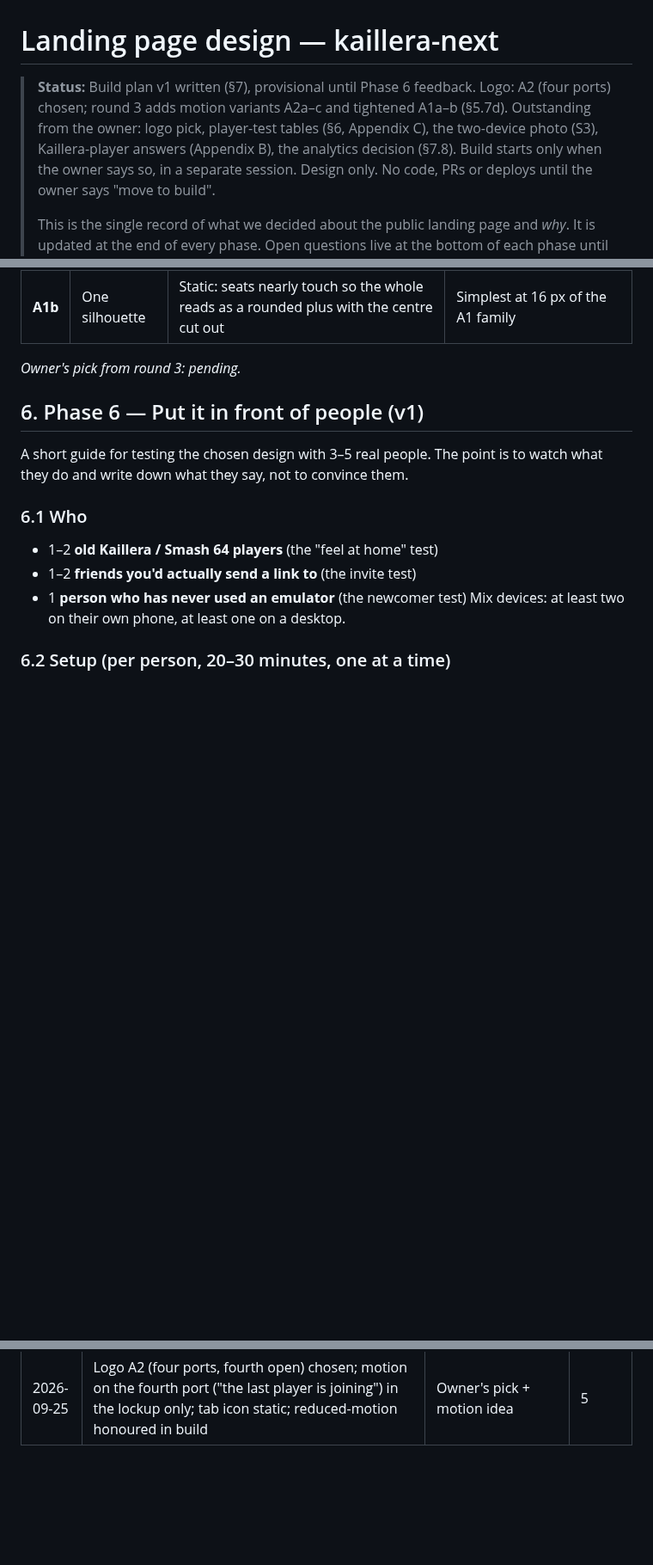
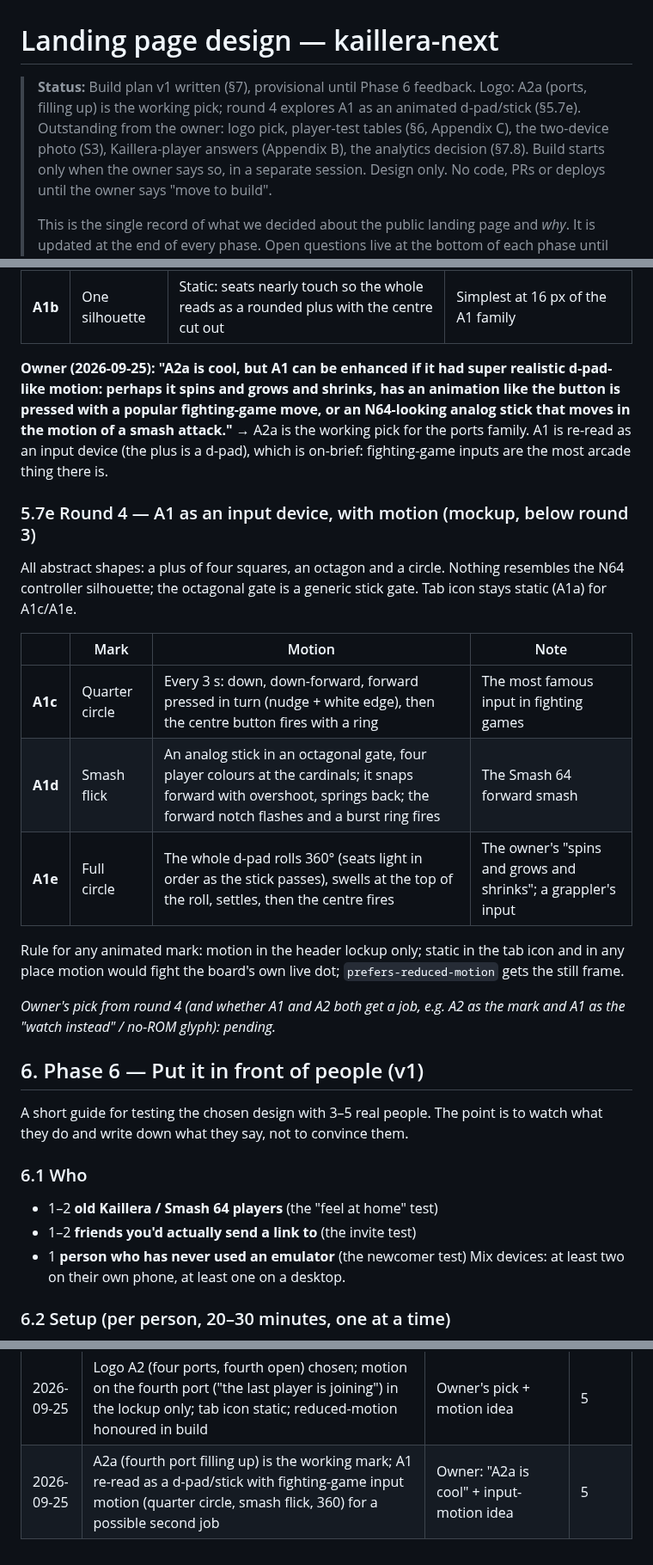
Before and after one commit to kwilson21/kaillera-next, a Markdown page: docs/landing-design.md, 3 parts joined by grey strips. Shown at 86% size. Drawn GitHub-style; blank space fills up the shorter version.

Commit message:
docs(landing-design): logo round 4 (A1 as animated input device) recorded
Co-Authored-By: Claude Fable 5.1 <noreply@anthropic.com>
Claude-Session: https://claude.ai/code/session_01S7poNboFEA4cXazZL8ckop

```diff
--- a/docs/landing-design.md
+++ b/docs/landing-design.md
@@ -1,6 +1,6 @@
 # Landing page design — kaillera-next
 
-> **Status:** Build plan v1 written (§7), provisional until Phase 6 feedback. Logo: A2 (four ports) chosen; round 3 adds motion variants A2a–c and tightened A1a–b (§5.7d). Outstanding from the owner: logo pick, player-test tables (§6, Appendix C), the two-device photo (S3), Kaillera-player answers (Appendix B), the analytics decision (§7.8). Build starts only when the owner says so, in a separate session.
+> **Status:** Build plan v1 written (§7), provisional until Phase 6 feedback. Logo: A2a (ports, filling up) is the working pick; round 4 explores A1 as an animated d-pad/stick (§5.7e). Outstanding from the owner: logo pick, player-test tables (§6, Appendix C), the two-device photo (S3), Kaillera-player answers (Appendix B), the analytics decision (§7.8). Build starts only when the owner says so, in a separate session.
 > Design only. No code, PRs or deploys until the owner says "move to build".
 >
 > This is the single record of what we decided about the public landing page
@@ -1888,7 +1888,32 @@ static fallback; the mockup uses SMIL to run through `<use>`).
 | **A1a** | With a centre | Static: a muted centre square (the screen everyone faces) ties the seats into one object; tighter gaps | Answers "disjointed" |
 | **A1b** | One silhouette | Static: seats nearly touch so the whole reads as a rounded plus with the centre cut out | Simplest at 16 px of the A1 family |
 
-_Owner's pick from round 3: pending._
+**Owner (2026-09-25): "A2a is cool, but A1 can be enhanced if it had super
+realistic d-pad-like motion: perhaps it spins and grows and shrinks, has an
+animation like the button is pressed with a popular fighting-game move, or
+an N64-looking analog stick that moves in the motion of a smash attack."**
+→ A2a is the working pick for the ports family. A1 is re-read as an input
+device (the plus is a d-pad), which is on-brief: fighting-game inputs are
+the most arcade thing there is.
+
+### 5.7e Round 4 — A1 as an input device, with motion (mockup, below round 3)
+
+All abstract shapes: a plus of four squares, an octagon and a circle.
+Nothing resembles the N64 controller silhouette; the octagonal gate is a
+generic stick gate. Tab icon stays static (A1a) for A1c/A1e.
+
+| | Mark | Motion | Note |
+|---|---|---|---|
+| **A1c** | Quarter circle | Every 3 s: down, down-forward, forward pressed in turn (nudge + white edge), then the centre button fires with a ring | The most famous input in fighting games |
+| **A1d** | Smash flick | An analog stick in an octagonal gate, four player colours at the cardinals; it snaps forward with overshoot, springs back; the forward notch flashes and a burst ring fires | The Smash 64 forward smash |
+| **A1e** | Full circle | The whole d-pad rolls 360° (seats light in order as the stick passes), swells at the top of the roll, settles, then the centre fires | The owner's "spins and grows and shrinks"; a grappler's input |
+
+Rule for any animated mark: motion in the header lockup only; static in the
+tab icon and in any place motion would fight the board's own live dot;
+`prefers-reduced-motion` gets the still frame.
+
+_Owner's pick from round 4 (and whether A1 and A2 both get a job, e.g. A2
+as the mark and A1 as the "watch instead" / no-ROM glyph): pending._
 
 ## 6. Phase 6 — Put it in front of people (v1)
 
@@ -2361,3 +2386,4 @@ Surprises (one line):
 | 2026-09-25 | GPT logos rejected; four hand-drawn SVG candidates (four slots, run-and-rewind, kn monogram, wordmark-only) added to the mockup for in-context judgement | Owner: "Try drawing some yourself" | 5 |
 | 2026-09-25 | Logo family A (four seats, one open) preferred by owner and his wife; the 2×2 grid echoes the Windows logo, so round 2 rearranges it (cross, four ports, board row) | Owner + wife feedback | 5 |
 | 2026-09-25 | Logo A2 (four ports, fourth open) chosen; motion on the fourth port ("the last player is joining") in the lockup only; tab icon static; reduced-motion honoured in build | Owner's pick + motion idea | 5 |
+| 2026-09-25 | A2a (fourth port filling up) is the working mark; A1 re-read as a d-pad/stick with fighting-game input motion (quarter circle, smash flick, 360) for a possible second job | Owner: "A2a is cool" + input-motion idea | 5 |
```
